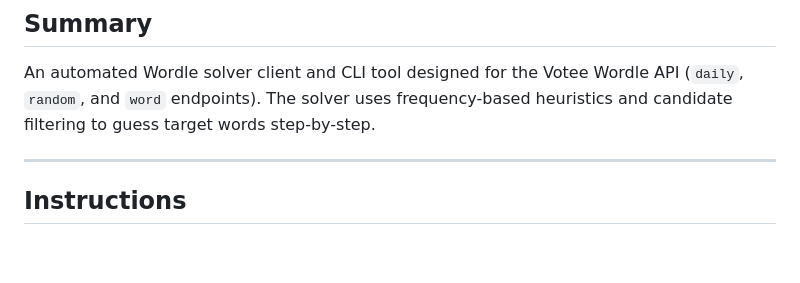
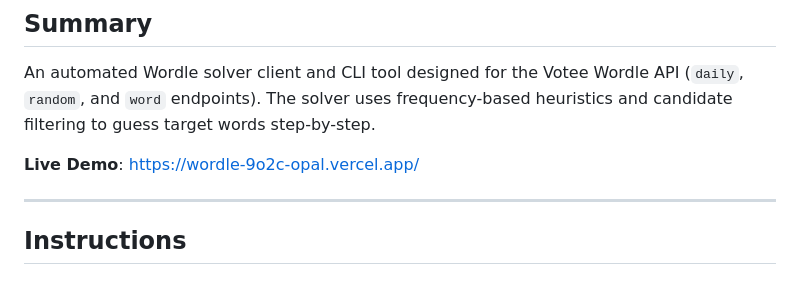
Before and after one commit to OngDuyThang/wordle, a Markdown page: README.md, the part around the change. Rendered like a GitHub page; blank space fills up the shorter version.

Commit message:
add live demo url

```diff
--- a/README.md
+++ b/README.md
@@ -3,6 +3,8 @@
 ## Summary
 
 An automated Wordle solver client and CLI tool designed for the Votee Wordle API (`daily`, `random`, and `word` endpoints). The solver uses frequency-based heuristics and candidate filtering to guess target words step-by-step.
+
+**Live Demo**: [https://wordle-9o2c-opal.vercel.app/](https://wordle-9o2c-opal.vercel.app/)
 
 ---
 
```
